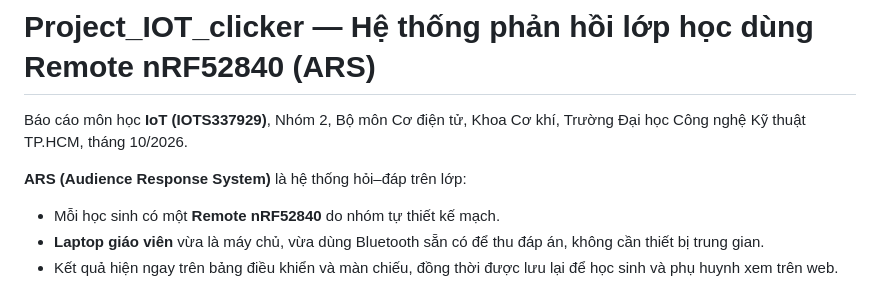
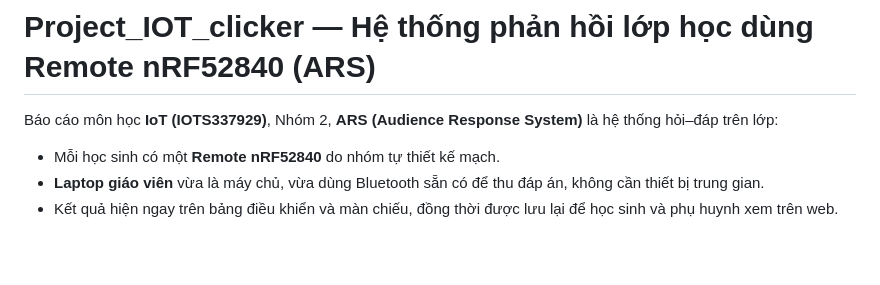
Before and after one commit to Rubydangoday/Project_IOT_clicker, a Markdown page: README.md, the part around the change. Drawn GitHub-style; blank space fills up the shorter version.

```diff
--- a/README.md
+++ b/README.md
@@ -1,7 +1,6 @@
 # Project_IOT_clicker — Hệ thống phản hồi lớp học dùng Remote nRF52840 (ARS)
 
-Báo cáo môn học **IoT (IOTS337929)**, Nhóm 2, Bộ môn Cơ điện tử, Khoa Cơ khí, Trường Đại học Công nghệ Kỹ thuật TP.HCM, tháng 10/2026.
-
+Báo cáo môn học **IoT (IOTS337929)**, Nhóm 2,
 **ARS (Audience Response System)** là hệ thống hỏi–đáp trên lớp:
 - Mỗi học sinh có một **Remote nRF52840** do nhóm tự thiết kế mạch.
 - **Laptop giáo viên** vừa là máy chủ, vừa dùng Bluetooth sẵn có để thu đáp án, không cần thiết bị trung gian.
```
